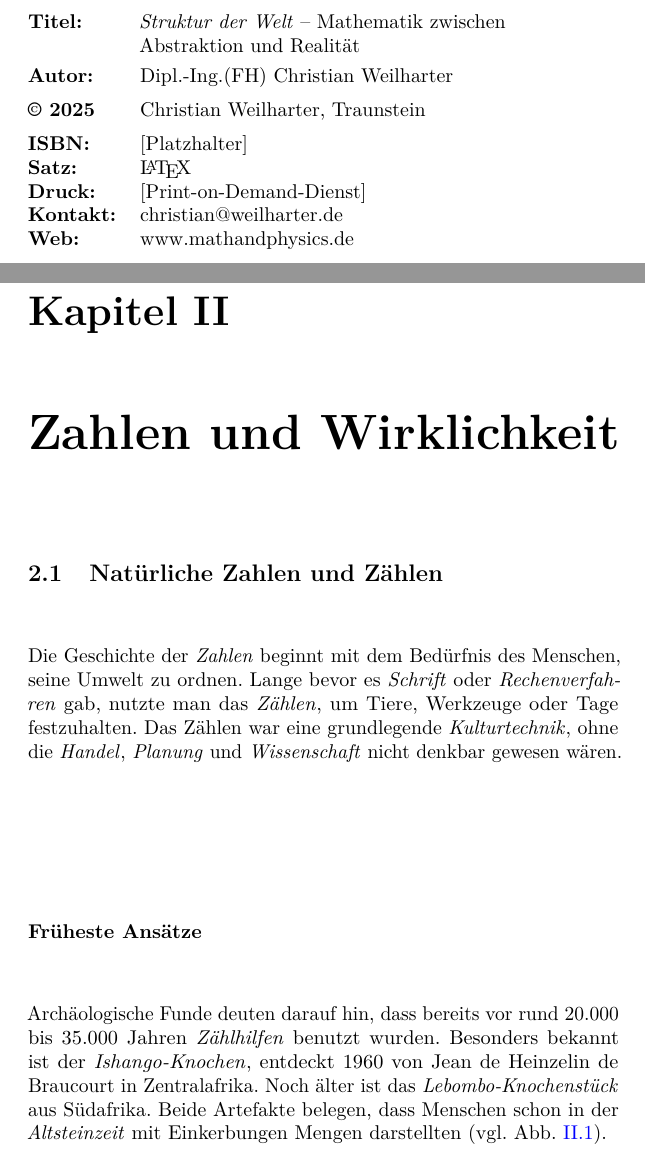
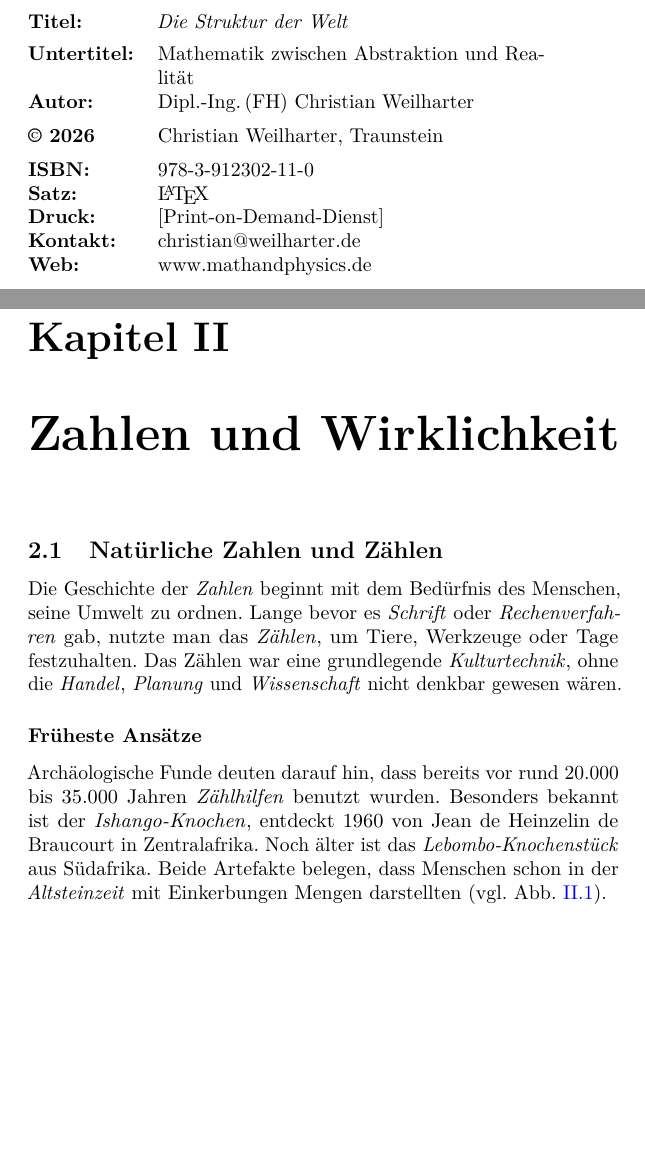
Before and after one commit to christian164741/structure-book, a LaTeX book (de/main.tex, which reads de/chapters/chapter02.tex, de/vorwort.tex): two parts of pages 1 and 11 of 134, joined at a grey line, cut so that both start at the same text, the shorter picture padded with empty space. Compiled offline with pdfLaTeX.

Commit message:
Titel geändert

```diff
--- a/de/chapters/chapter02.tex
+++ b/de/chapters/chapter02.tex
@@ -32,7 +32,8 @@ Noch älter ist das \emph{Lebombo-Knochenstück}\index{Lebombo-Knochen}
 aus Südafrika. Beide Artefakte belegen, dass Menschen schon in der
 \emph{Altsteinzeit}\index{Altsteinzeit}
 mit Einkerbungen Mengen darstellten (vgl.~Abb.~\ref{fig:knochen}).
-
+\newpage
+\noindent
 \begin{figure}[ht]
 	\centering
 	\includegraphics[width=0.45\textwidth]{bilder/lebombo-bone.png}
--- a/de/vorwort.tex
+++ b/de/vorwort.tex
@@ -1,16 +1,20 @@
 \cleardoublepage
 \thispagestyle{empty}
+
 \begin{flushleft}
-	\begin{tabular}{@{}l l}
-		\textbf{Titel:} & \parbox[t]{0.65\textwidth}{%
-			\textit{Struktur der Welt} -- Mathematik zwischen\\
-			Abstraktion und Realität} \\[1.5em]
-		\textbf{Autor:} & Dipl.-Ing.(FH) Christian Weilharter \\[0.5em]
-		\textbf{© 2025} & Christian Weilharter, Traunstein \\[0.5em]
-		\textbf{ISBN:} & [Platzhalter] \\
-		\textbf{Satz:} & \LaTeX \\
-		\textbf{Druck:} & [Print-on-Demand-Dienst] \\
-		\textbf{Kontakt:} & christian@weilharter.de \\
+	\begin{tabular}{@{}l l@{}}
+		\textbf{Titel:} &
+		\parbox[t]{0.65\textwidth}{\textit{Die Struktur der Welt}}\\[0.4em]
+
+		\textbf{Untertitel:} &
+		\parbox[t]{0.65\textwidth}{Mathematik zwischen Abstraktion und Realität}\\[1.2em]
+
+		\textbf{Autor:} & Dipl.-Ing.\,(FH) Christian Weilharter\\[0.5em]
+		\textbf{\copyright\ 2026} & Christian Weilharter, Traunstein\\[0.5em]
+		\textbf{ISBN:} & 978-3-912302-11-0\\
+		\textbf{Satz:} & \LaTeX\\
+		\textbf{Druck:} & [Print-on-Demand-Dienst]\\
+		\textbf{Kontakt:} & christian@weilharter.de\\
 		\textbf{Web:} & www.mathandphysics.de\\
 	\end{tabular}
 \end{flushleft}
```
Also changed, not shown: de/chapters/chapter03.tex (+2 -1 lines), de/chapters/chapter07.tex (+2 -1 lines), de/chapters/chapter08.tex (+8 -3 lines), de/chapters/chapter02.tex (9 more changed lines).
